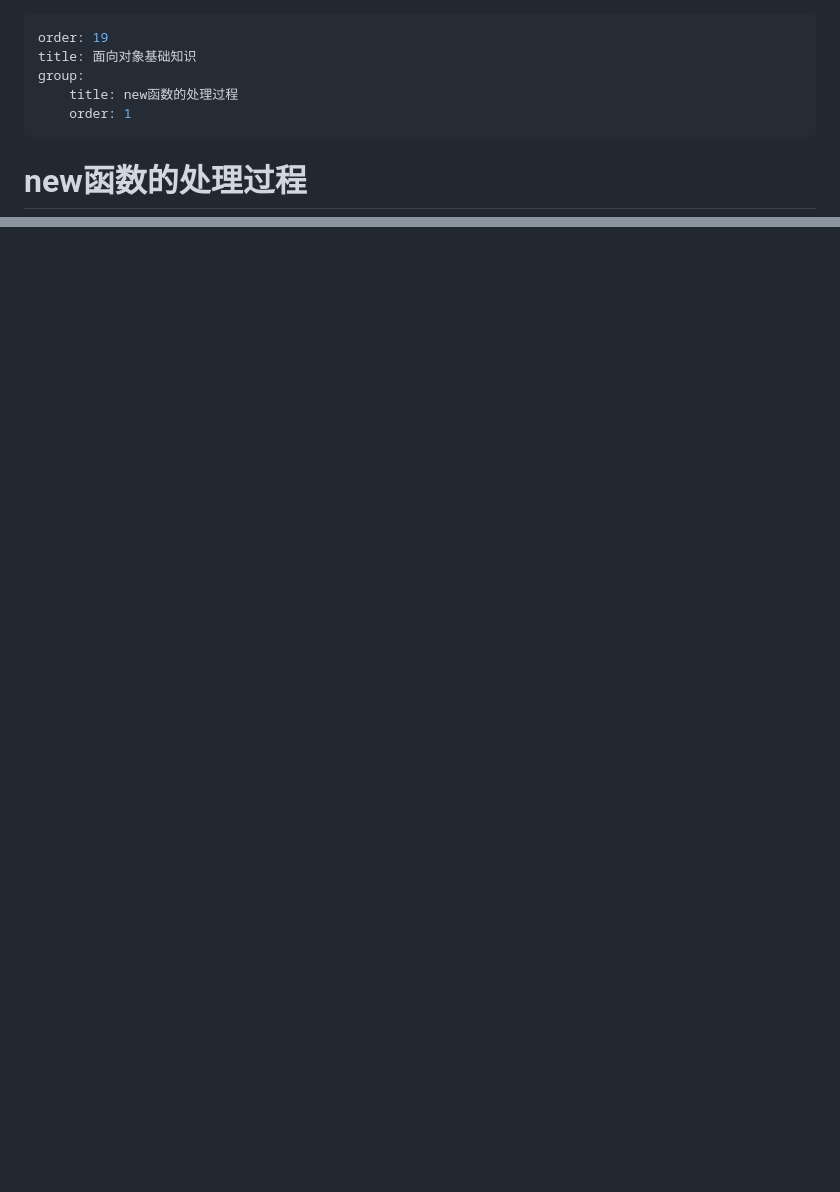
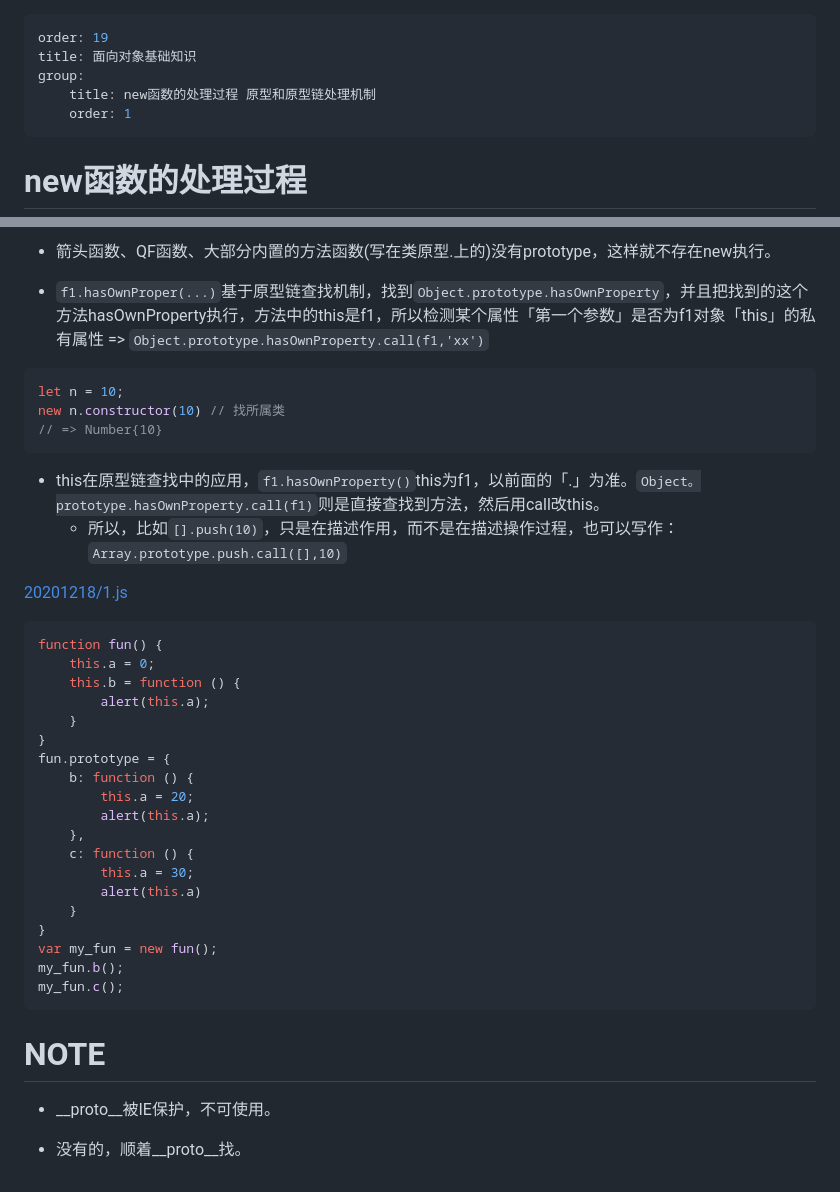
Before and after one commit to libyasdf/data-structure-docs, a Markdown page: docs/react-note/2020-12-29-object-oriented-prototype.md, 2 parts joined by grey strips. GitHub-like rendering; blank space fills up the shorter version.

````diff
--- a/docs/react-note/2020-12-29-object-oriented.md
+++ b/docs/react-note/2020-12-29-object-oriented-prototype.md
@@ -2,7 +2,7 @@
 order: 19
 title: 面向对象基础知识
 group:
-    title: new函数的处理过程
+    title: new函数的处理过程 原型和原型链处理机制
     order: 1
 ---
 # new函数的处理过程
@@ -161,0 +217,43 @@ console.log(f.hasOwnProperty('hasOwnProperty')); //->false
+* 箭头函数、QF函数、大部分内置的方法函数(写在类原型.上的)没有prototype，这样就不存在new执行。
+
+* `f1.hasOwnProper(...)`基于原型链查找机制，找到`Object.prototype.hasOwnProperty`，并且把找到的这个方法hasOwnProperty执行，方法中的this是f1，所以检测某个属性「第一个参数」是否为f1对象「this」的私有属性 => `Object.prototype.hasOwnProperty.call(f1,'xx')`
+
+```javascript
+let n = 10;
+new n.constructor(10) // 找所属类
+// => Number{10}
+```
+
+* this在原型链查找中的应用，`f1.hasOwnProperty()`this为f1，以前面的「.」为准。`Object。prototype.hasOwnProperty.call(f1)`则是直接查找到方法，然后用call改this。
+  + 所以，比如`[].push(10)`，只是在描述作用，而不是在描述操作过程，也可以写作：`Array.prototype.push.call([],10)`
+
+
+[20201218/1.js]()
+
+```javascript
+function fun() {
+    this.a = 0;
+    this.b = function () {
+        alert(this.a);
+    }
+}
+fun.prototype = {
+    b: function () {
+        this.a = 20;
+        alert(this.a);
+    },
+    c: function () {
+        this.a = 30;
+        alert(this.a)
+    }
+}
+var my_fun = new fun();
+my_fun.b();
+my_fun.c();
+```
+
+# NOTE
+
+* __proto__被IE保护，不可使用。
+
+* 没有的，顺着__proto__找。
````
Also changed, not shown: other parts of docs/react-note/2020-12-29-object-oriented-prototype.md (+55 -0 lines), docs/react-note/img/20201216-2.png (added).
